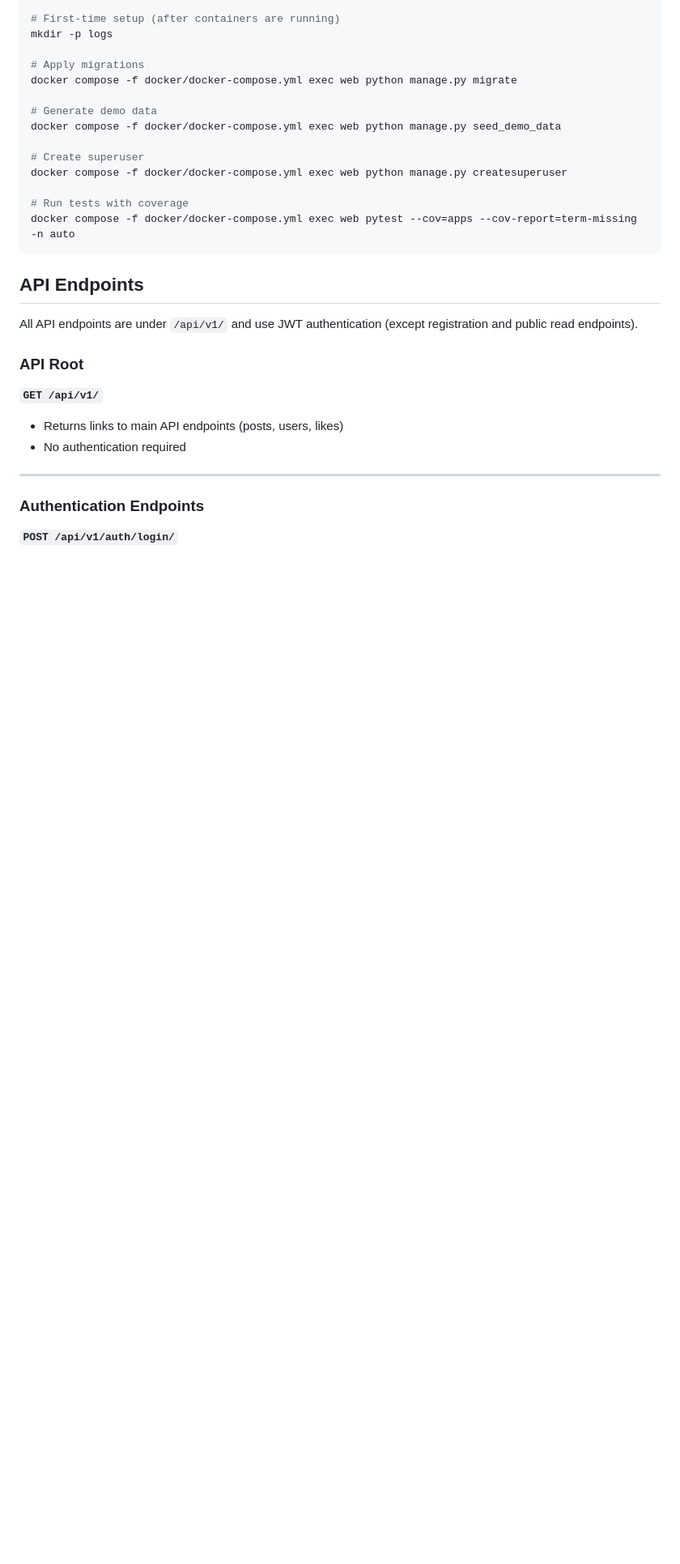
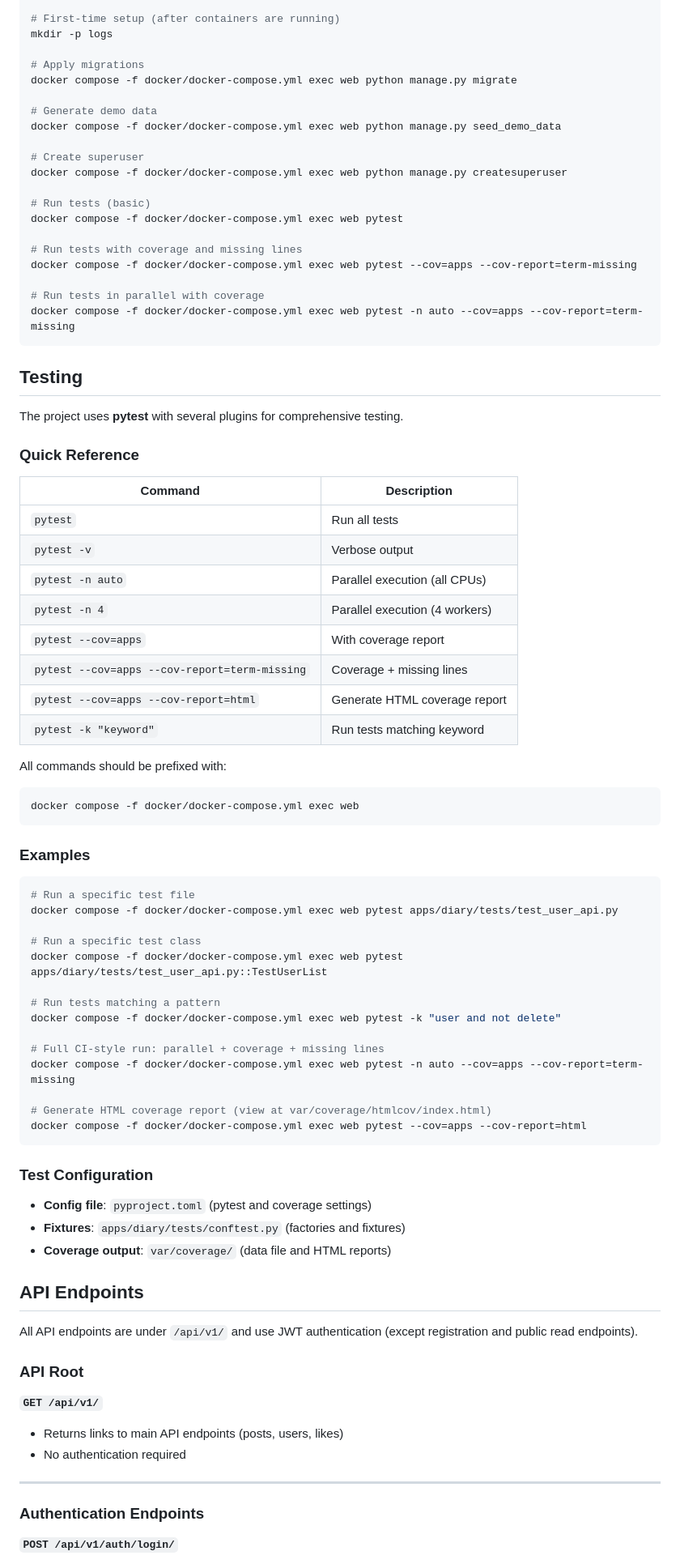
Before and after one commit to ruslanways/postways-v2, a Markdown page: README.md, the part around the change. Shown at 81% size. Rendered like a GitHub page; blank space fills up the shorter version.

````diff
--- a/README.md
+++ b/README.md
@@ -20,9 +20,62 @@ docker compose -f docker/docker-compose.yml exec web python manage.py seed_demo_
 # Create superuser
 docker compose -f docker/docker-compose.yml exec web python manage.py createsuperuser
 
-# Run tests with coverage
-docker compose -f docker/docker-compose.yml exec web pytest --cov=apps --cov-report=term-missing -n auto
+# Run tests (basic)
+docker compose -f docker/docker-compose.yml exec web pytest
+
+# Run tests with coverage and missing lines
+docker compose -f docker/docker-compose.yml exec web pytest --cov=apps --cov-report=term-missing
+
+# Run tests in parallel with coverage
+docker compose -f docker/docker-compose.yml exec web pytest -n auto --cov=apps --cov-report=term-missing
 ```
+
+## Testing
+
+The project uses **pytest** with several plugins for comprehensive testing.
+
+### Quick Reference
+
+| Command | Description |
+|---------|-------------|
+| `pytest` | Run all tests |
+| `pytest -v` | Verbose output |
+| `pytest -n auto` | Parallel execution (all CPUs) |
+| `pytest -n 4` | Parallel execution (4 workers) |
+| `pytest --cov=apps` | With coverage report |
+| `pytest --cov=apps --cov-report=term-missing` | Coverage + missing lines |
+| `pytest --cov=apps --cov-report=html` | Generate HTML coverage report |
+| `pytest -k "keyword"` | Run tests matching keyword |
+
+All commands should be prefixed with:
+```bash
+docker compose -f docker/docker-compose.yml exec web
+```
+
+### Examples
+
+```bash
+# Run a specific test file
+docker compose -f docker/docker-compose.yml exec web pytest apps/diary/tests/test_user_api.py
+
+# Run a specific test class
+docker compose -f docker/docker-compose.yml exec web pytest apps/diary/tests/test_user_api.py::TestUserList
+
+# Run tests matching a pattern
+docker compose -f docker/docker-compose.yml exec web pytest -k "user and not delete"
+
+# Full CI-style run: parallel + coverage + missing lines
+docker compose -f docker/docker-compose.yml exec web pytest -n auto --cov=apps --cov-report=term-missing
+
+# Generate HTML coverage report (view at var/coverage/htmlcov/index.html)
+docker compose -f docker/docker-compose.yml exec web pytest --cov=apps --cov-report=html
+```
+
+### Test Configuration
+
+- **Config file**: `pyproject.toml` (pytest and coverage settings)
+- **Fixtures**: `apps/diary/tests/conftest.py` (factories and fixtures)
+- **Coverage output**: `var/coverage/` (data file and HTML reports)
 
 ## API Endpoints
 
````
Also changed, not shown: CLAUDE.md (+78 -2 lines), docs/endpoints-reference.md (+2 -2 lines).
